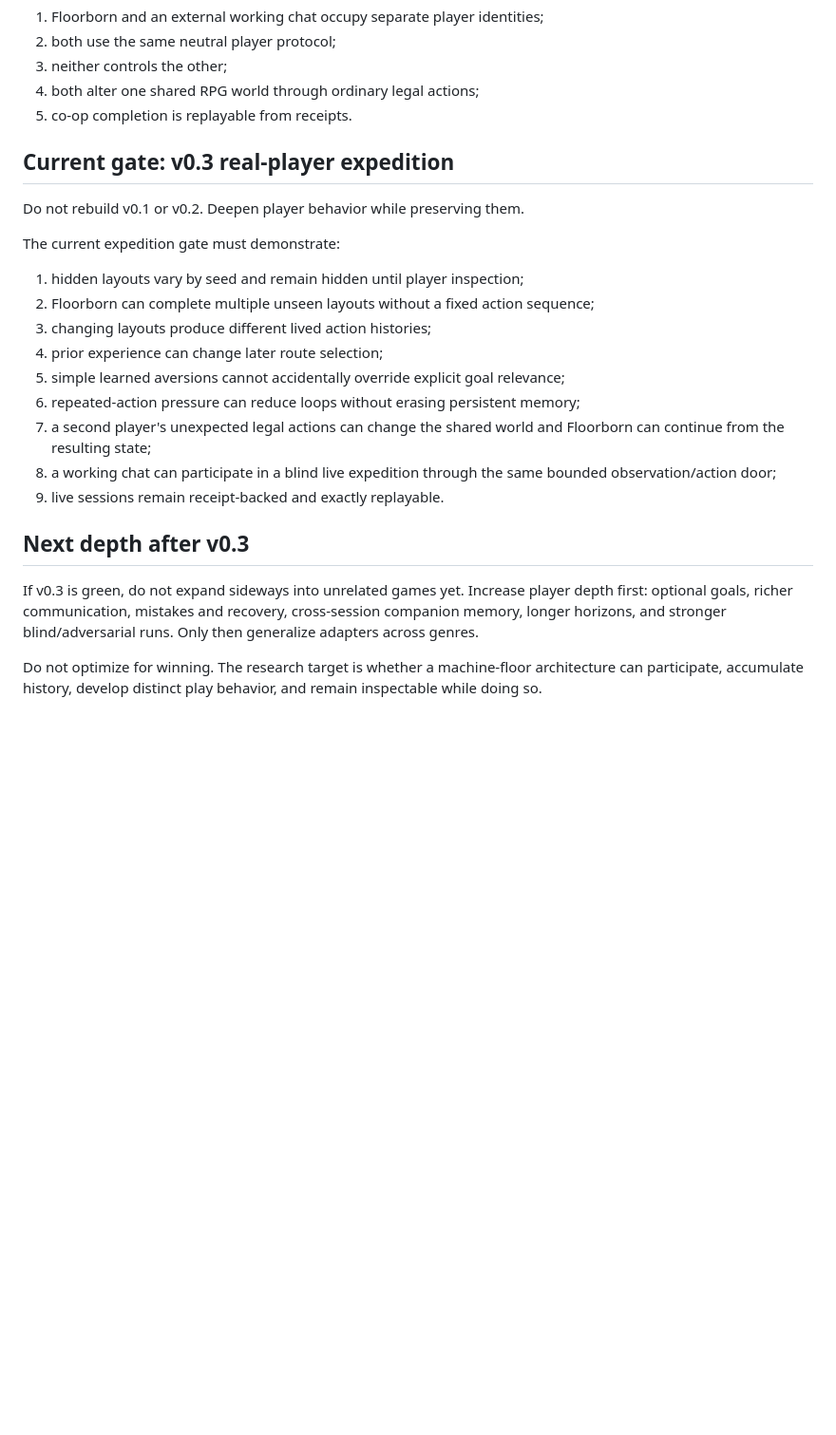
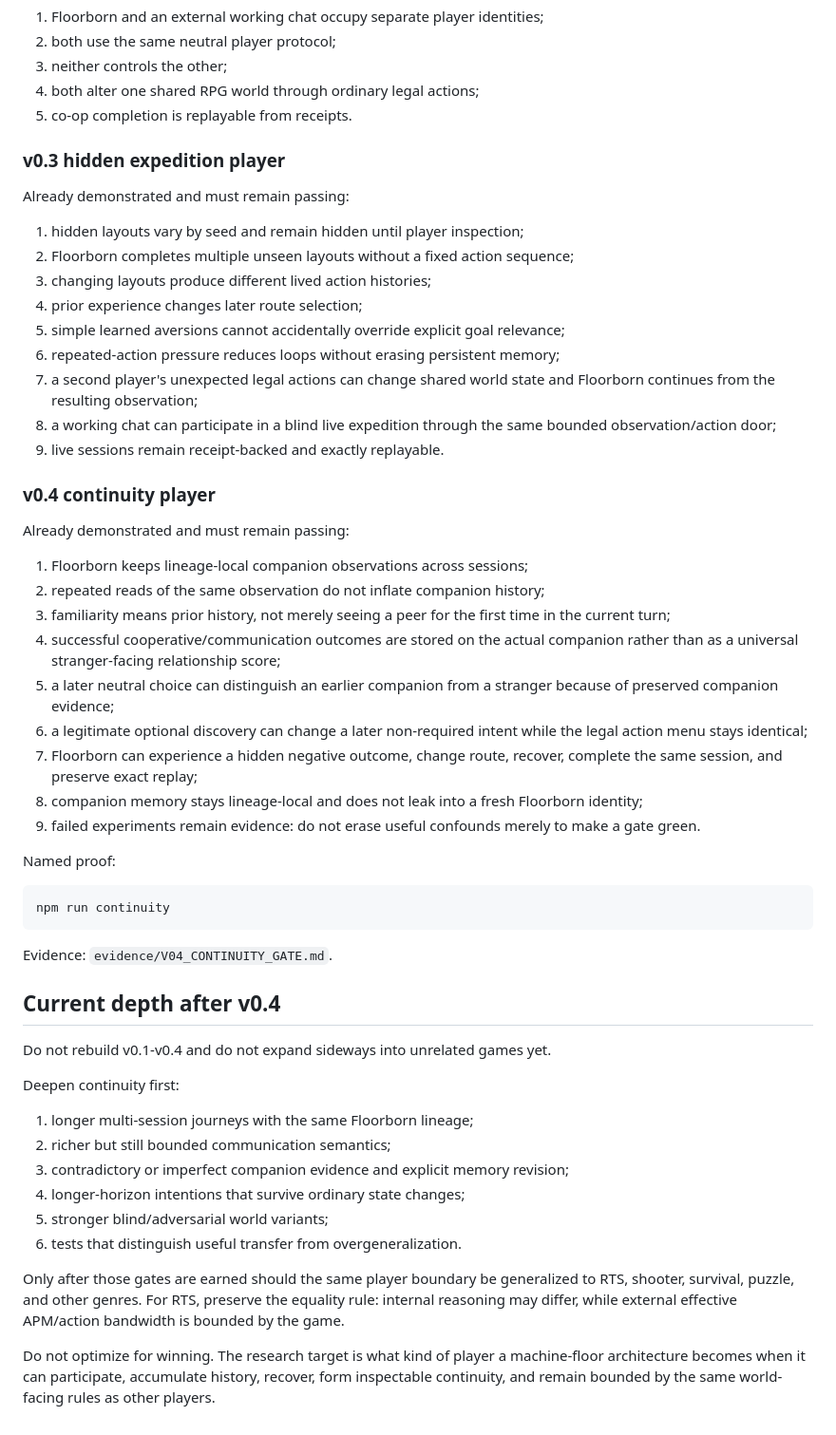
Before and after one commit to mike-axiom-mir/axm-floor-born, a Markdown page: AGENTS.md, the part around one of its changes. Shown at 95% size. GitHub-like rendering; blank space fills up the shorter version.

Commit message:
docs: preserve v0.4 continuity gate for future agents

````diff
--- a/AGENTS.md
+++ b/AGENTS.md
@@ -36,21 +38,49 @@ Already demonstrated and must remain passing:
 4. both alter one shared RPG world through ordinary legal actions;
 5. co-op completion is replayable from receipts.
 
-## Current gate: v0.3 real-player expedition
-Do not rebuild v0.1 or v0.2. Deepen player behavior while preserving them.
-
-The current expedition gate must demonstrate:
+### v0.3 hidden expedition player
+Already demonstrated and must remain passing:
 1. hidden layouts vary by seed and remain hidden until player inspection;
-2. Floorborn can complete multiple unseen layouts without a fixed action sequence;
+2. Floorborn completes multiple unseen layouts without a fixed action sequence;
 3. changing layouts produce different lived action histories;
-4. prior experience can change later route selection;
+4. prior experience changes later route selection;
 5. simple learned aversions cannot accidentally override explicit goal relevance;
-6. repeated-action pressure can reduce loops without erasing persistent memory;
-7. a second player's unexpected legal actions can change the shared world and Floorborn can continue from the resulting state;
+6. repeated-action pressure reduces loops without erasing persistent memory;
+7. a second player's unexpected legal actions can change shared world state and Floorborn continues from the resulting observation;
 8. a working chat can participate in a blind live expedition through the same bounded observation/action door;
 9. live sessions remain receipt-backed and exactly replayable.
 
-## Next depth after v0.3
-If v0.3 is green, do not expand sideways into unrelated games yet. Increase player depth first: optional goals, richer communication, mistakes and recovery, cross-session companion memory, longer horizons, and stronger blind/adversarial runs. Only then generalize adapters across genres.
+### v0.4 continuity player
+Already demonstrated and must remain passing:
+1. Floorborn keeps lineage-local companion observations across sessions;
+2. repeated reads of the same observation do not inflate companion history;
+3. familiarity means prior history, not merely seeing a peer for the first time in the current turn;
+4. successful cooperative/communication outcomes are stored on the actual companion rather than as a universal stranger-facing relationship score;
+5. a later neutral choice can distinguish an earlier companion from a stranger because of preserved companion evidence;
+6. a legitimate optional discovery can change a later non-required intent while the legal action menu stays identical;
+7. Floorborn can experience a hidden negative outcome, change route, recover, complete the same session, and preserve exact replay;
+8. companion memory stays lineage-local and does not leak into a fresh Floorborn identity;
+9. failed experiments remain evidence: do not erase useful confounds merely to make a gate green.
 
-Do not optimize for winning. The research target is whether a machine-floor architecture can participate, accumulate history, develop distinct play behavior, and remain inspectable while doing so.
+Named proof:
+
+```bash
+npm run continuity
+```
+
+Evidence: `evidence/V04_CONTINUITY_GATE.md`.
+
+## Current depth after v0.4
+Do not rebuild v0.1-v0.4 and do not expand sideways into unrelated games yet.
+
+Deepen continuity first:
+1. longer multi-session journeys with the same Floorborn lineage;
+2. richer but still bounded communication semantics;
+3. contradictory or imperfect companion evidence and explicit memory revision;
+4. longer-horizon intentions that survive ordinary state changes;
+5. stronger blind/adversarial world variants;
+6. tests that distinguish useful transfer from overgeneralization.
+
+Only after those gates are earned should the same player boundary be generalized to RTS, shooter, survival, puzzle, and other genres. For RTS, preserve the equality rule: internal reasoning may differ, while external effective APM/action bandwidth is bounded by the game.
+
+Do not optimize for winning. The research target is what kind of player a machine-floor architecture becomes when it can participate, accumulate history, recover, form inspectable continuity, and remain bounded by the same world-facing rules as other players.
````
Also changed, not shown: other parts of AGENTS.md (+3 -1 lines).
